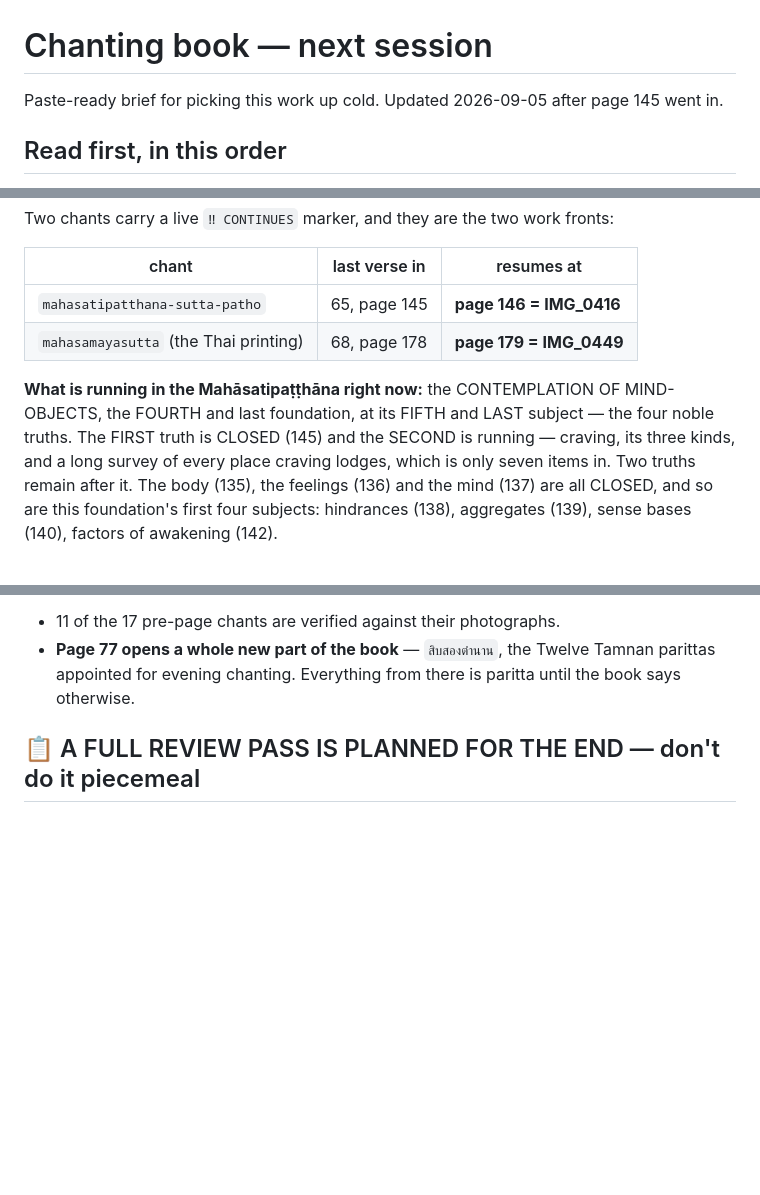
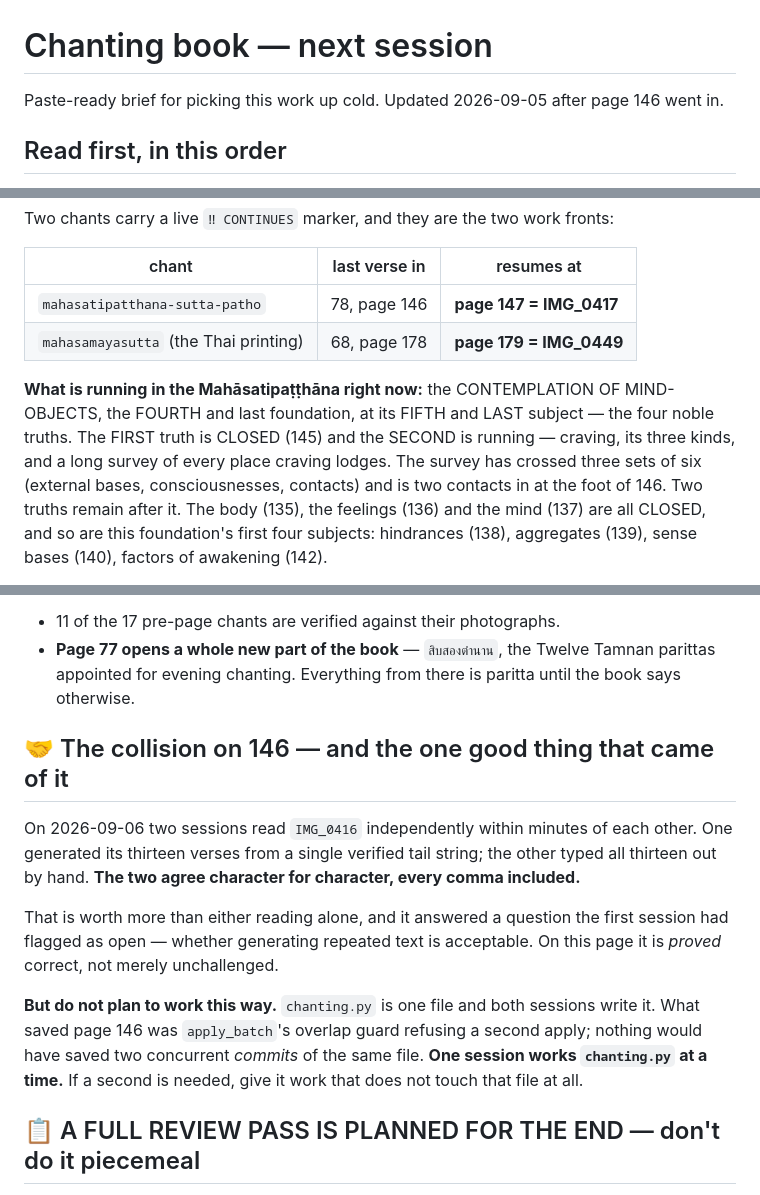
Before and after one commit to joshuablakemorekay/thaibridge-ai, a Markdown page: docs/chanting-book-next-session.md, 3 parts joined by grey strips. Rendered like a GitHub page; blank space fills up the shorter version.

Commit message:
docs(chanting): record the two-session collision on page 146
- Two sessions read IMG_0416 independently within minutes. One
  generated its thirteen verses from a verified tail string, the other
  typed all thirteen by hand, and the two agree character for character.
  That answered an open question rather than merely going unchallenged.
- But it is not a way to work. chanting.py is one file and both
  sessions write it; what saved page 146 was apply_batch's overlap
  guard refusing a second apply, and nothing would have saved two
  concurrent commits of the same file.
- States the rule plainly: one session works chanting.py at a time, and
  a second gets work that does not touch it.

```diff
--- a/docs/chanting-book-next-session.md
+++ b/docs/chanting-book-next-session.md
@@ -1,7 +1,7 @@
 # Chanting book — next session
 
 Paste-ready brief for picking this work up cold. Updated 2026-09-05 after page
-145 went in.
+146 went in.
 
 ## Read first, in this order
 
@@ -29,14 +29,16 @@ Two chants carry a live `‼ CONTINUES` marker, and they are the two work fronts
 
 | chant | last verse in | resumes at |
 |---|---|---|
-| `mahasatipatthana-sutta-patho` | 65, page 145 | **page 146 = IMG_0416** |
+| `mahasatipatthana-sutta-patho` | 78, page 146 | **page 147 = IMG_0417** |
 | `mahasamayasutta` (the Thai printing) | 68, page 178 | **page 179 = IMG_0449** |
 
 **What is running in the Mahāsatipaṭṭhāna right now:** the CONTEMPLATION OF
 MIND-OBJECTS, the FOURTH and last foundation, at its FIFTH and LAST subject —
 the four noble truths. The FIRST truth is CLOSED (145) and the SECOND is
 running — craving, its three kinds, and a long survey of every place craving
-lodges, which is only seven items in. Two truths remain after it.
+lodges. The survey has crossed three sets of six (external bases,
+consciousnesses, contacts) and is two contacts in at the foot of 146. Two
+truths remain after it.
 The body (135), the feelings (136) and the mind (137) are all CLOSED, and so
 are this foundation's first four subjects: hindrances (138), aggregates (139),
 sense bases (140), factors of awakening (142).
@@ -141,6 +143,23 @@ a page, and never `git checkout chanting.py`** — see the rule further down.
 - **Page 77 opens a whole new part of the book** — `สิบสองตำนาน`, the Twelve
   Tamnan parittas appointed for evening chanting. Everything from there is
   paritta until the book says otherwise.
+
+## 🤝 The collision on 146 — and the one good thing that came of it
+
+On 2026-09-06 two sessions read `IMG_0416` independently within minutes of each
+other. One generated its thirteen verses from a single verified tail string;
+the other typed all thirteen out by hand. **The two agree character for
+character, every comma included.**
+
+That is worth more than either reading alone, and it answered a question the
+first session had flagged as open — whether generating repeated text is
+acceptable. On this page it is *proved* correct, not merely unchallenged.
+
+**But do not plan to work this way.** `chanting.py` is one file and both
+sessions write it. What saved page 146 was `apply_batch`'s overlap guard
+refusing a second apply; nothing would have saved two concurrent *commits* of
+the same file. **One session works `chanting.py` at a time.** If a second is
+needed, give it work that does not touch that file at all.
 
 ## 📋 A FULL REVIEW PASS IS PLANNED FOR THE END — don't do it piecemeal
 
```
Also changed, not shown: other parts of docs/chanting-book-next-session.md (+2 -2 lines).
